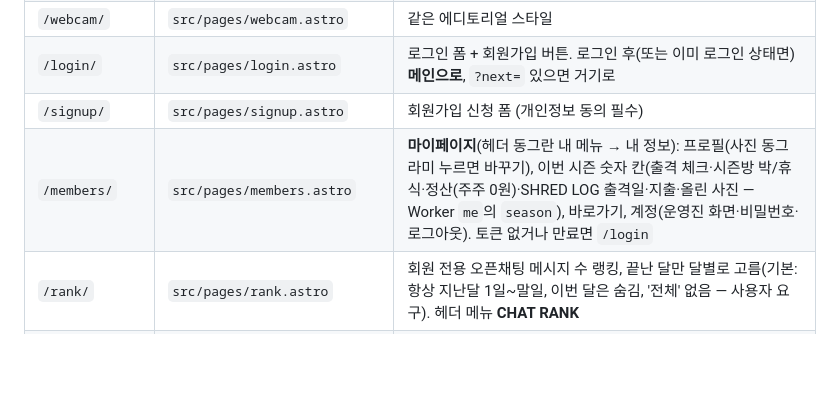
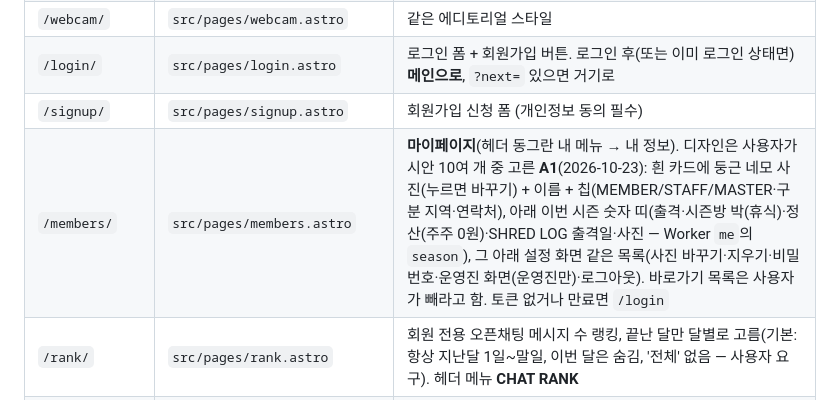
Before and after one commit to freesnow-kr/freesnow-kr.github.io, a Markdown page: AGENTS.md, the part around the change. Rendered like a GitHub page; blank space fills up the shorter version.

Commit message:
AGENTS: My Page design notes
Co-Authored-By: Claude Opus 5.5 <noreply@anthropic.com>

```diff
--- a/AGENTS.md
+++ b/AGENTS.md
@@ -31,7 +31,7 @@
 | `/webcam/` | `src/pages/webcam.astro` | 같은 에디토리얼 스타일 |
 | `/login/` | `src/pages/login.astro` | 로그인 폼 + 회원가입 버튼. 로그인 후(또는 이미 로그인 상태면) **메인으로**, `?next=` 있으면 거기로 |
 | `/signup/` | `src/pages/signup.astro` | 회원가입 신청 폼 (개인정보 동의 필수) |
-| `/members/` | `src/pages/members.astro` | **마이페이지**(헤더 동그란 내 메뉴 → 내 정보): 프로필(사진 동그라미 누르면 바꾸기), 이번 시즌 숫자 칸(출격 체크·시즌방 박/휴식·정산(주주 0원)·SHRED LOG 출격일·지출·올린 사진 — Worker `me`의 `season`), 바로가기, 계정(운영진 화면·비밀번호·로그아웃). 토큰 없거나 만료면 `/login` |
+| `/members/` | `src/pages/members.astro` | **마이페이지**(헤더 동그란 내 메뉴 → 내 정보). 디자인은 사용자가 시안 10여 개 중 고른 **A1**(2026-10-23): 흰 카드에 둥근 네모 사진(누르면 바꾸기) + 이름 + 칩(MEMBER/STAFF/MASTER·구분 지역·연락처), 아래 이번 시즌 숫자 띠(출격·시즌방 박(휴식)·정산(주주 0원)·SHRED LOG 출격일·사진 — Worker `me`의 `season`), 그 아래 설정 화면 같은 목록(사진 바꾸기·지우기·비밀번호·운영진 화면(운영진만)·로그아웃). 바로가기 목록은 사용자가 빼라고 함. 토큰 없거나 만료면 `/login` |
 | `/rank/` | `src/pages/rank.astro` | 회원 전용 오픈채팅 메시지 수 랭킹, 끝난 달만 달별로 고름(기본: 항상 지난달 1일~말일, 이번 달은 숨김, '전체' 없음 — 사용자 요구). 헤더 메뉴 **CHAT RANK** |
 | `/shredlog/` | `src/pages/shredlog.astro` | SHRED LOG: 개인 시즌 출격·지출 기록(24-25/25-26/26-27), 시즌권 본전 계산, 시즌 비교, 지출 CSV. 비회원도 사용(브라우저 저장) + 로그인 유도, 회원은 시트 저장. 시즌 = 7/1~6/30 |
 | `/seasonroom/` | `src/pages/seasonroom.astro` | 회원 전용 **RIDE & STAY**(예전 SEASON ROOM, 주소는 그대로): 출격·시즌방 숙박 체크 달력, 달별 시즌방 사용 이력 |
```
